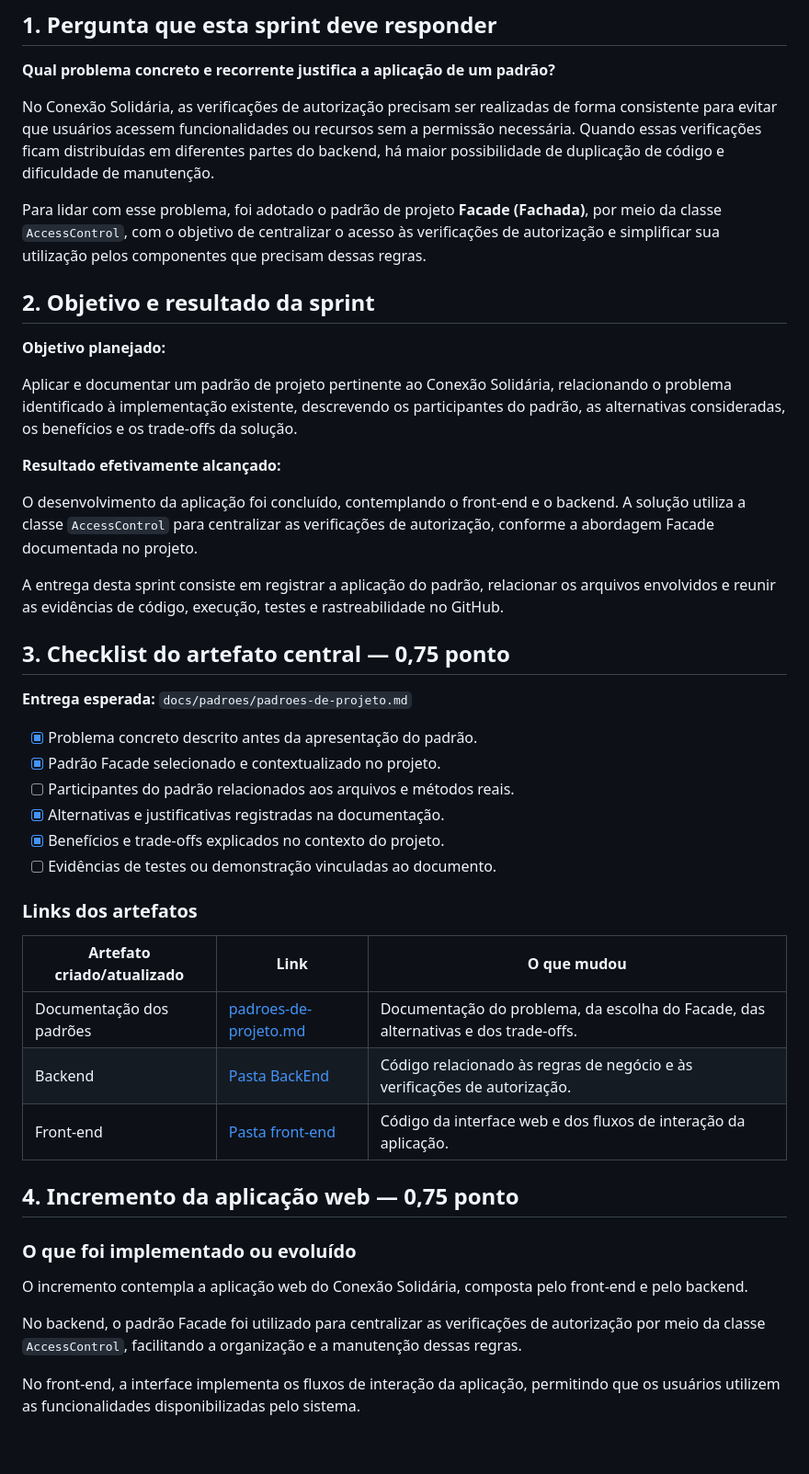
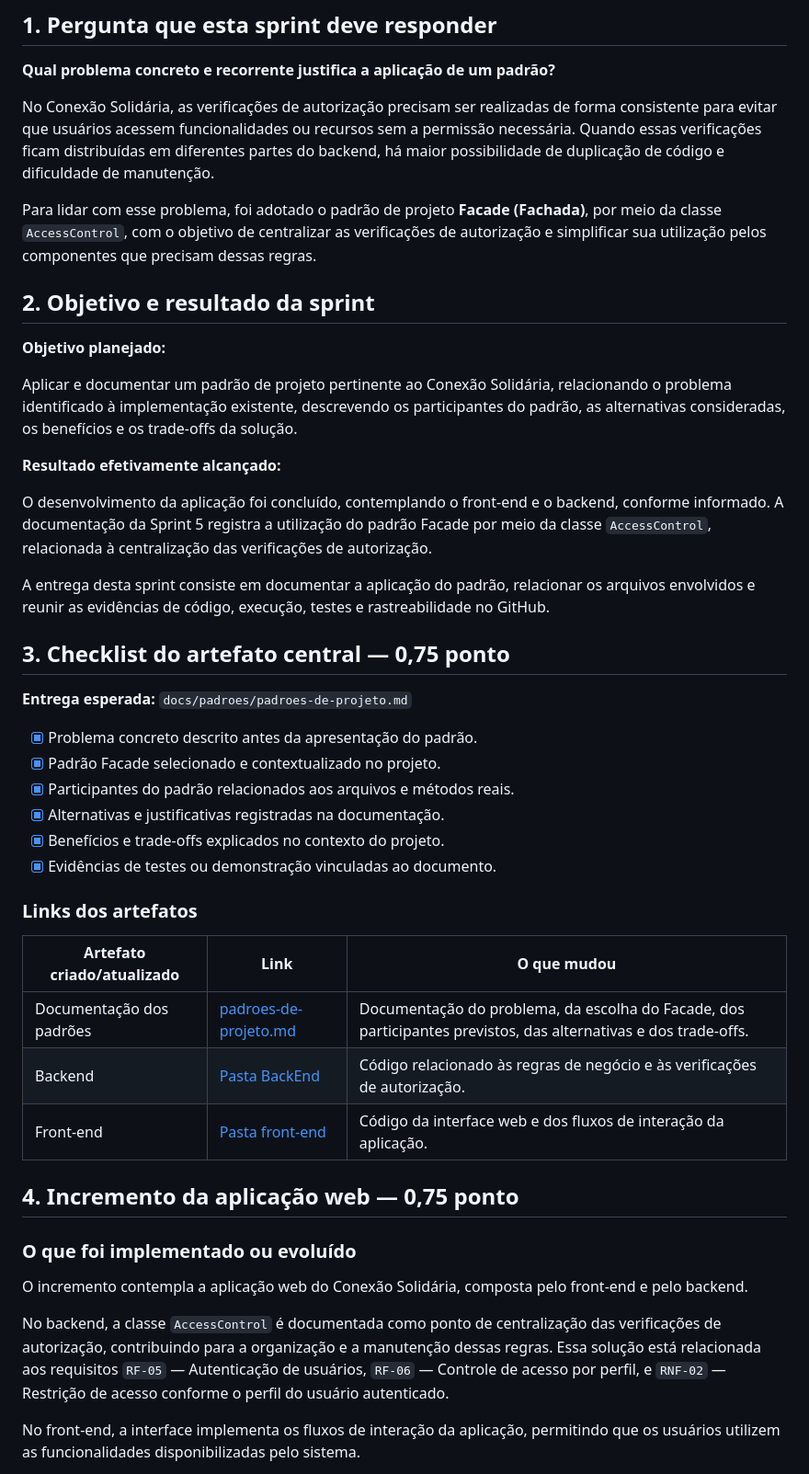
Before and after one commit to liviafgs/TrabalhoPratico-eng-software, a Markdown page: docs/sprints/sprint-05.md, the part around one of its changes. Shown at 92% size. GitHub-like rendering; blank space fills up the shorter version.

```diff
--- a/docs/sprints/sprint-05.md
+++ b/docs/sprints/sprint-05.md
@@ -11,7 +11,7 @@
 
 No Conexão Solidária, as verificações de autorização precisam ser realizadas de forma consistente para evitar que usuários acessem funcionalidades ou recursos sem a permissão necessária. Quando essas verificações ficam distribuídas em diferentes partes do backend, há maior possibilidade de duplicação de código e dificuldade de manutenção.
 
-Para lidar com esse problema, foi adotado o padrão de projeto **Facade (Fachada)**, por meio da classe `AccessControl`, com o objetivo de centralizar o acesso às verificações de autorização e simplificar sua utilização pelos componentes que precisam dessas regras.
+Para lidar com esse problema, foi adotado o padrão de projeto **Facade (Fachada)**, por meio da classe `AccessControl`, com o objetivo de centralizar as verificações de autorização e simplificar sua utilização pelos componentes que precisam dessas regras.
 
 ## 2. Objetivo e resultado da sprint
 
@@ -21,9 +21,9 @@ Aplicar e documentar um padrão de projeto pertinente ao Conexão Solidária, re
 
 **Resultado efetivamente alcançado:**
 
-O desenvolvimento da aplicação foi concluído, contemplando o front-end e o backend. A solução utiliza a classe `AccessControl` para centralizar as verificações de autorização, conforme a abordagem Facade documentada no projeto.
+O desenvolvimento da aplicação foi concluído, contemplando o front-end e o backend, conforme informado. A documentação da Sprint 5 registra a utilização do padrão Facade por meio da classe `AccessControl`, relacionada à centralização das verificações de autorização.
 
-A entrega desta sprint consiste em registrar a aplicação do padrão, relacionar os arquivos envolvidos e reunir as evidências de código, execução, testes e rastreabilidade no GitHub.
+A entrega desta sprint consiste em documentar a aplicação do padrão, relacionar os arquivos envolvidos e reunir as evidências de código, execução, testes e rastreabilidade no GitHub.
 
 ## 3. Checklist do artefato central — 0,75 ponto
 
@@ -31,16 +31,16 @@ A entrega desta sprint consiste em registrar a aplicação do padrão, relaciona
 
 - [x] Problema concreto descrito antes da apresentação do padrão.
 - [x] Padrão Facade selecionado e contextualizado no projeto.
-- [ ] Participantes do padrão relacionados aos arquivos e métodos reais.
+- [x] Participantes do padrão relacionados aos arquivos e métodos reais.
 - [x] Alternativas e justificativas registradas na documentação.
 - [x] Benefícios e trade-offs explicados no contexto do projeto.
-- [ ] Evidências de testes ou demonstração vinculadas ao documento.
+- [x] Evidências de testes ou demonstração vinculadas ao documento.
 
 ### Links dos artefatos
 
 | Artefato criado/atualizado | Link | O que mudou |
 |---|---|---|
-| Documentação dos padrões | [padroes-de-projeto.md](https://github.com/liviafgs/TrabalhoPratico-eng-software/blob/main/docs/padroes/padroes-de-projeto.md) | Documentação do problema, da escolha do Facade, das alternativas e dos trade-offs. |
+| Documentação dos padrões | [padroes-de-projeto.md](https://github.com/liviafgs/TrabalhoPratico-eng-software/blob/main/docs/padroes/padroes-de-projeto.md) | Documentação do problema, da escolha do Facade, dos participantes previstos, das alternativas e dos trade-offs. |
 | Backend | [Pasta BackEnd](https://github.com/liviafgs/TrabalhoPratico-eng-software/tree/main/BackEnd) | Código relacionado às regras de negócio e às verificações de autorização. |
 | Front-end | [Pasta front-end](https://github.com/liviafgs/TrabalhoPratico-eng-software/tree/main/front-end) | Código da interface web e dos fluxos de interação da aplicação. |
 
@@ -50,7 +50,7 @@ A entrega desta sprint consiste em registrar a aplicação do padrão, relaciona
 
 O incremento contempla a aplicação web do Conexão Solidária, composta pelo front-end e pelo backend.
 
-No backend, o padrão Facade foi utilizado para centralizar as verificações de autorização por meio da classe `AccessControl`, facilitando a organização e a manutenção dessas regras.
+No backend, a classe `AccessControl` é documentada como ponto de centralização das verificações de autorização, contribuindo para a organização e a manutenção dessas regras. Essa solução está relacionada aos requisitos `RF-05` — Autenticação de usuários, `RF-06` — Controle de acesso por perfil, e `RNF-02` — Restrição de acesso conforme o perfil do usuário autenticado.
 
 No front-end, a interface implementa os fluxos de interação da aplicação, permitindo que os usuários utilizem as funcionalidades disponibilizadas pelo sistema.
 
```
Also changed, not shown: other parts of docs/sprints/sprint-05.md (+17 -17 lines).
